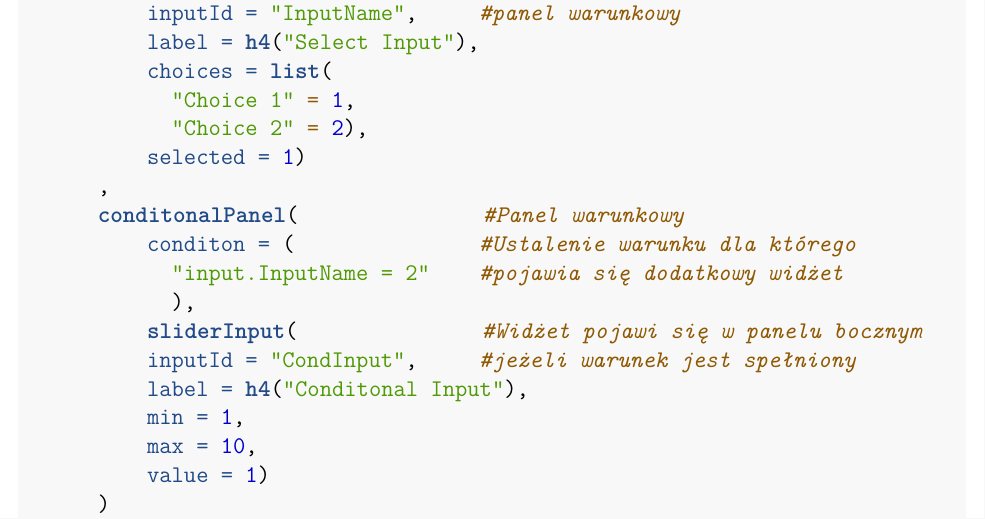
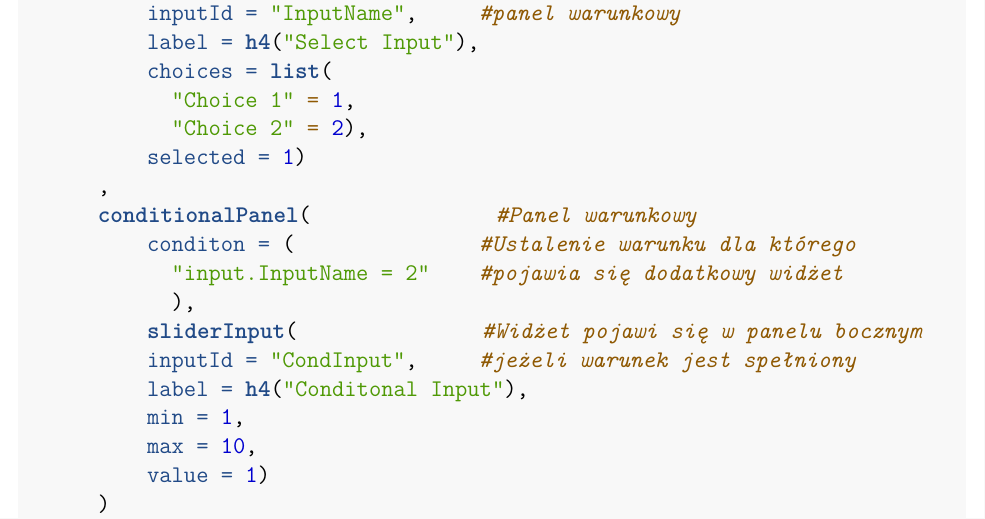
Before and after one commit to AndrzejRomaniuk/ShinySamouczek, an R Markdown document (Tutorial.Rmd): part of page 15 of 30, cut so that both start at the same text. Rendered offline with R 4.5, knitr and Pandoc, then LaTeX, with nearby package versions.

Commit message:
Update Tutorial.Rmd

```diff
--- a/Tutorial.Rmd
+++ b/Tutorial.Rmd
@@ -448,7 +448,7 @@ Jeśli chcesz, aby niektóre opcje pozostały ukryte, dopóki nie wystąpią okr
             "Choice 2" = 2),
           selected = 1)
       ,
-      conditonalPanel(               #Panel warunkowy
+      conditionalPanel(               #Panel warunkowy
           conditon = (               #Ustalenie warunku dla którego
             "input.InputName = 2"    #pojawia się dodatkowy widżet
             ),
```
